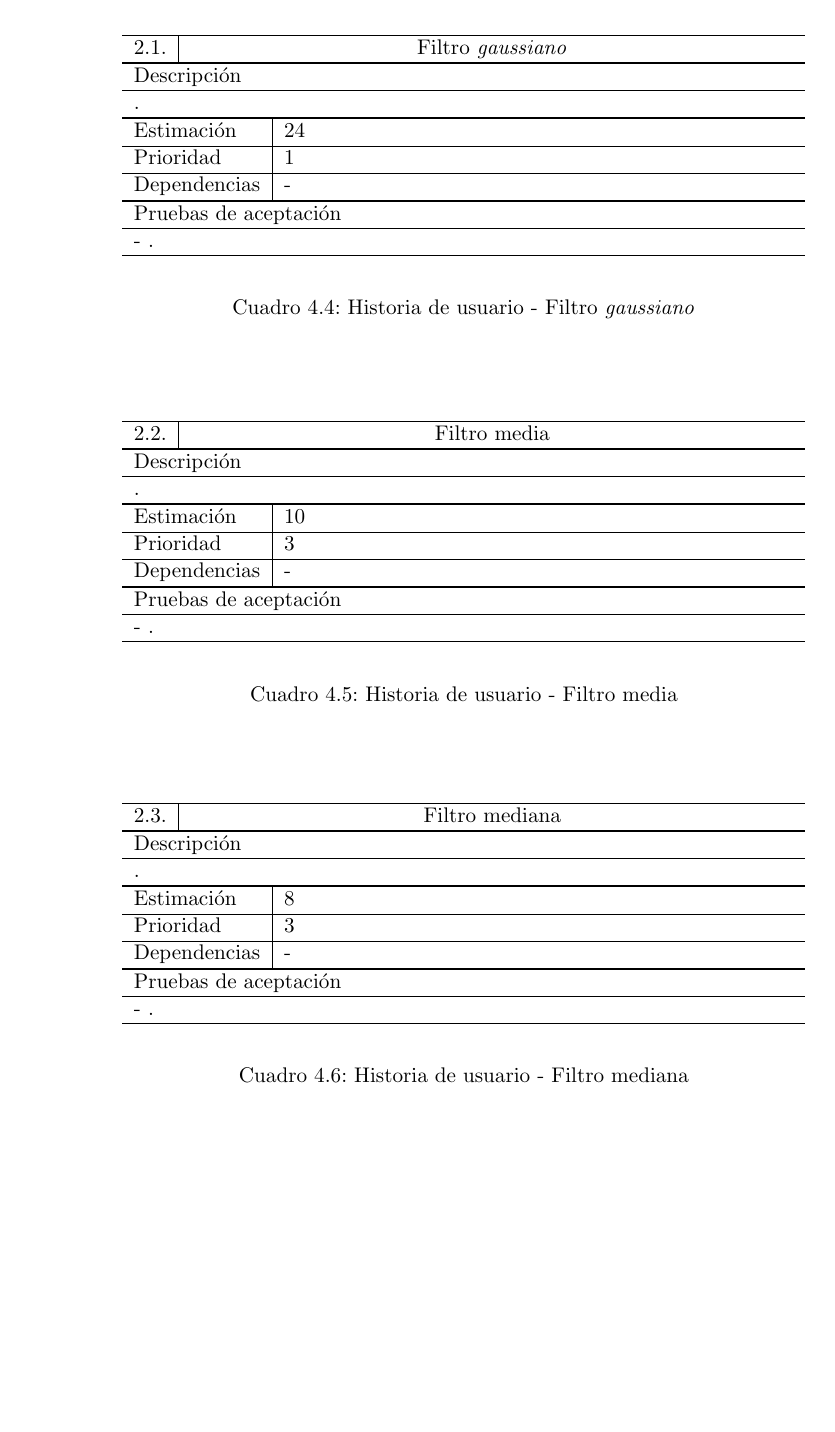
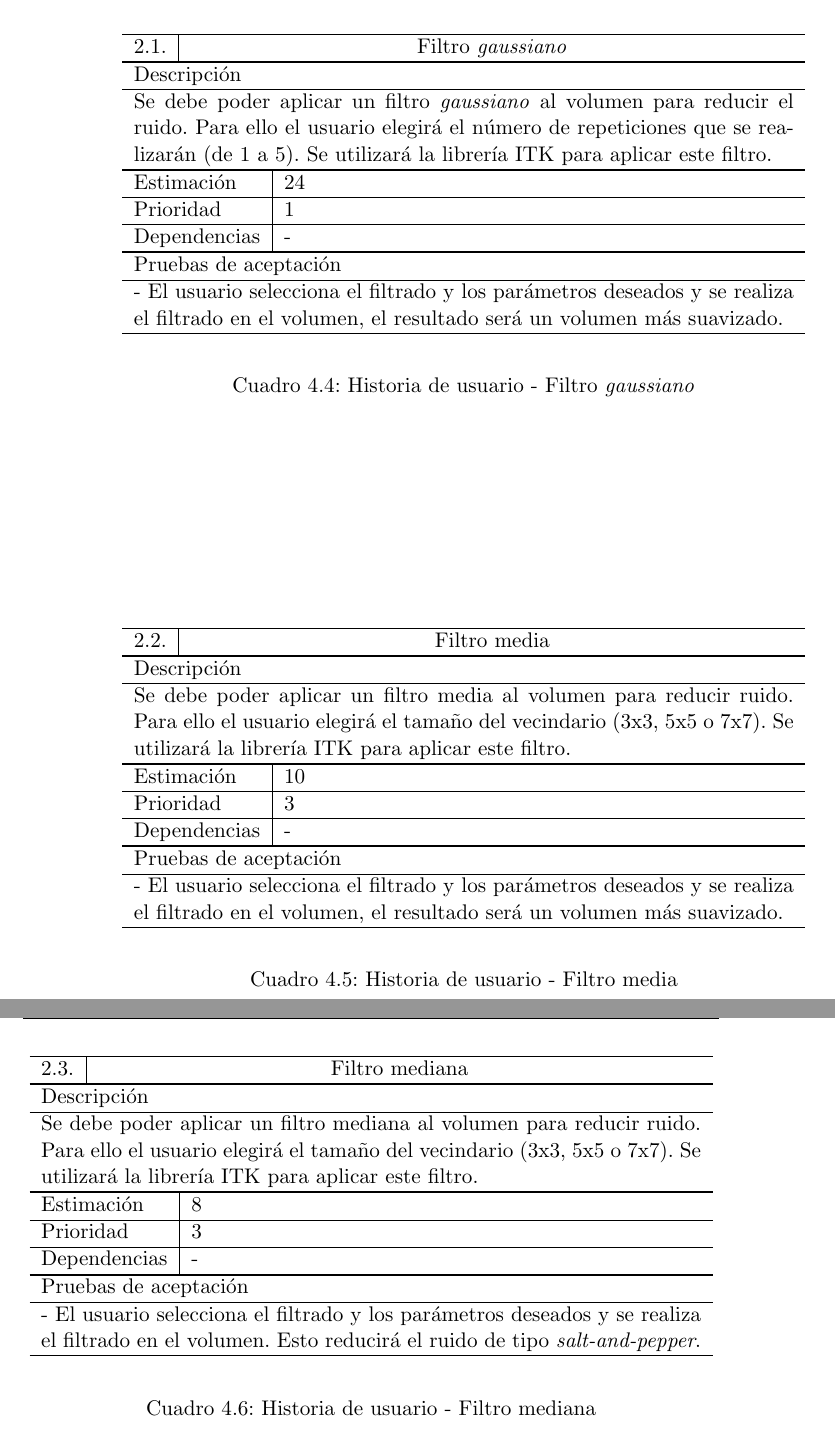
Before and after one commit to fblupi/master_informatica-TFM, a LaTeX thesis (proyecto.tex, which reads capitulos/analisis.tex): part of page 54 of 78 before the commit and two parts of pages 54 and 55 of 78 after it, the two joined at a grey line, cut so that both start at the same text, the shorter picture padded with empty space. Compiled offline with pdfLaTeX.

Commit message:
HU Pre-procesamiento #22

```diff
--- a/capitulos/analisis.tex
+++ b/capitulos/analisis.tex
@@ -139,12 +139,12 @@ A continuación se incluye una descripción completa de las historias de usuario
 			\hline
 			2.1. & \multicolumn{2}{c}{Filtro \textit{gaussiano}} \\ \noalign{\hrule height 1pt}
 			\multicolumn{3}{l}{Descripción} \\ \hline
-			\multicolumn{3}{p{12cm}}{.} \\ \noalign{\hrule height 1pt}
+			\multicolumn{3}{p{12cm}}{Se debe poder aplicar un filtro \textit{gaussiano} al volumen para reducir el ruido. Para ello el usuario elegirá el número de repeticiones que se realizarán (de 1 a 5). Se utilizará la librería ITK para aplicar este filtro.} \\ \noalign{\hrule height 1pt}
 			\multicolumn{2}{l|}{Estimación} & 24 \\ \hline
 			\multicolumn{2}{l|}{Prioridad} & 1 \\ \hline
 			\multicolumn{2}{l|}{Dependencias} & - \\ \noalign{\hrule height 1pt}
 			\multicolumn{3}{l}{Pruebas de aceptación} \\ \hline
-			\multicolumn{3}{p{12cm}}{ - .} \\ \hline
+			\multicolumn{3}{p{12cm}}{ - El usuario selecciona el filtrado y los parámetros deseados y se realiza el filtrado en el volumen, el resultado será un volumen más suavizado.} \\ \hline
 		\end{tabular}
 	\end{center}
 	\caption{Historia de usuario - Filtro \textit{gaussiano}}
@@ -157,12 +157,12 @@ A continuación se incluye una descripción completa de las historias de usuario
 			\hline
 			2.2. & \multicolumn{2}{c}{Filtro media} \\ \noalign{\hrule height 1pt}
 			\multicolumn{3}{l}{Descripción} \\ \hline
-			\multicolumn{3}{p{12cm}}{.} \\ \noalign{\hrule height 1pt}
+			\multicolumn{3}{p{12cm}}{Se debe poder aplicar un filtro media al volumen para reducir ruido. Para ello el usuario elegirá el tamaño del vecindario (3x3, 5x5 o 7x7). Se utilizará la librería ITK para aplicar este filtro.} \\ \noalign{\hrule height 1pt}
 			\multicolumn{2}{l|}{Estimación} & 10 \\ \hline
 			\multicolumn{2}{l|}{Prioridad} & 3 \\ \hline
 			\multicolumn{2}{l|}{Dependencias} & - \\ \noalign{\hrule height 1pt}
 			\multicolumn{3}{l}{Pruebas de aceptación} \\ \hline
-			\multicolumn{3}{p{12cm}}{ - .} \\ \hline
+			\multicolumn{3}{p{12cm}}{ - El usuario selecciona el filtrado y los parámetros deseados y se realiza el filtrado en el volumen, el resultado será un volumen más suavizado.} \\ \hline
 		\end{tabular}
 	\end{center}
 	\caption{Historia de usuario - Filtro media}
@@ -175,12 +175,12 @@ A continuación se incluye una descripción completa de las historias de usuario
 			\hline
 			2.3. & \multicolumn{2}{c}{Filtro mediana} \\ \noalign{\hrule height 1pt}
 			\multicolumn{3}{l}{Descripción} \\ \hline
-			\multicolumn{3}{p{12cm}}{.} \\ \noalign{\hrule height 1pt}
+			\multicolumn{3}{p{12cm}}{Se debe poder aplicar un filtro mediana al volumen para reducir ruido. Para ello el usuario elegirá el tamaño del vecindario (3x3, 5x5 o 7x7). Se utilizará la librería ITK para aplicar este filtro.} \\ \noalign{\hrule height 1pt}
 			\multicolumn{2}{l|}{Estimación} & 8 \\ \hline
 			\multicolumn{2}{l|}{Prioridad} & 3 \\ \hline
 			\multicolumn{2}{l|}{Dependencias} & - \\ \noalign{\hrule height 1pt}
 			\multicolumn{3}{l}{Pruebas de aceptación} \\ \hline
-			\multicolumn{3}{p{12cm}}{ - .} \\ \hline
+			\multicolumn{3}{p{12cm}}{ - El usuario selecciona el filtrado y los parámetros deseados y se realiza el filtrado en el volumen. Esto reducirá el ruido de tipo \textit{salt-and-pepper}.} \\ \hline
 		\end{tabular}
 	\end{center}
 	\caption{Historia de usuario - Filtro mediana}
```
